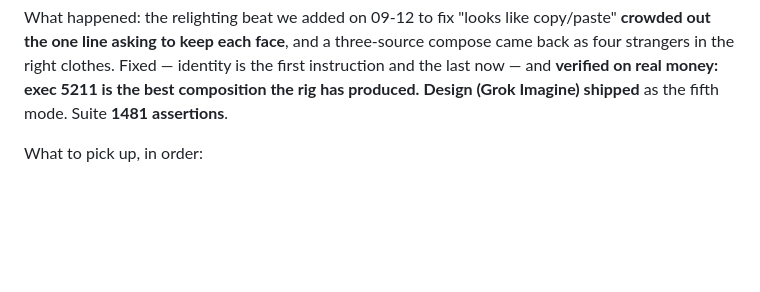
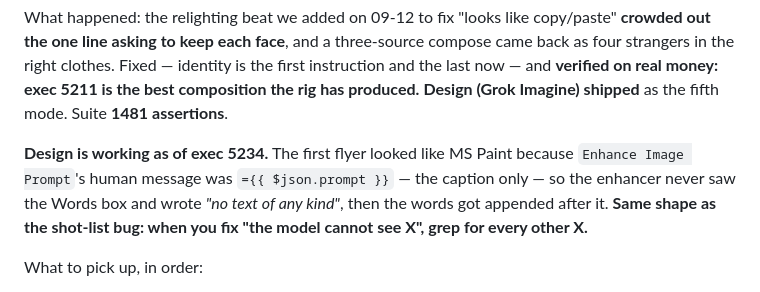
Before and after one commit to hectorfsv/render-rig, a Markdown page: README.md, the part around the change. Drawn GitHub-style; blank space fills up the shorter version.

Commit message:
Log: Design mode, the hub row, and the enhancer that could not see the words
No code change - documentation only. The Design fixes are in n8n.

Co-Authored-By: Claude Opus 5 <noreply@anthropic.com>

```diff
--- a/README.md
+++ b/README.md
@@ -51,6 +51,12 @@ three-source compose came back as four strangers in the right clothes. Fixed —
 identity is the first instruction and the last now — and **verified on real
 money: exec 5211 is the best composition the rig has produced.**
 **Design (Grok Imagine) shipped** as the fifth mode. Suite **1481 assertions**.
+
+**Design is working as of exec 5234.** The first flyer looked like MS Paint
+because `Enhance Image Prompt`'s human message was `={{ $json.prompt }}` — the
+caption only — so the enhancer never saw the Words box and wrote *"no text of
+any kind"*, then the words got appended after it. **Same shape as the shot-list
+bug: when you fix "the model cannot see X", grep for every other X.**
 
 What to pick up, in order:
 
```
